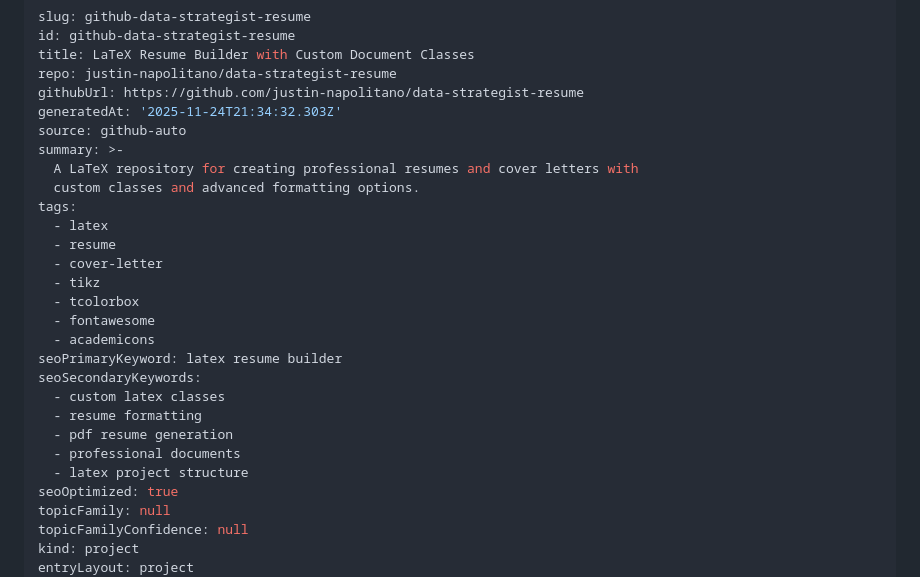
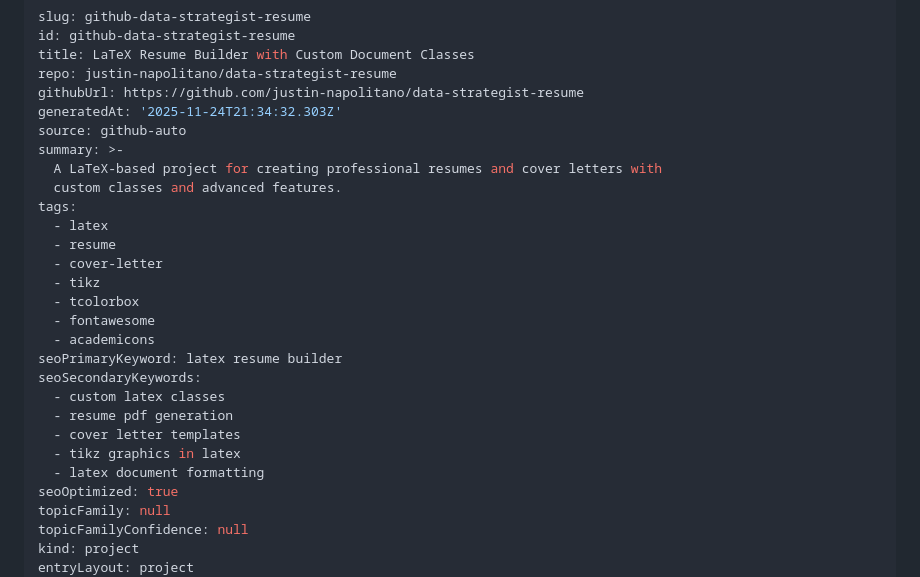
Before and after one commit to justin-napolitano/data-strategist-resume, a Markdown page: project.md, the part around the change. Drawn GitHub-style.

Commit message:
[seo] update SEO metadata for project.md

```diff
--- a/project.md
+++ b/project.md
@@ -7,8 +7,8 @@ githubUrl: https://github.com/justin-napolitano/data-strategist-resume
 generatedAt: '2025-11-24T21:34:32.303Z'
 source: github-auto
 summary: >-
-  A LaTeX repository for creating professional resumes and cover letters with
-  custom classes and advanced formatting options.
+  A LaTeX-based project for creating professional resumes and cover letters with
+  custom classes and advanced features.
 tags:
   - latex
   - resume
@@ -20,10 +20,10 @@ tags:
 seoPrimaryKeyword: latex resume builder
 seoSecondaryKeywords:
   - custom latex classes
-  - resume formatting
-  - pdf resume generation
-  - professional documents
-  - latex project structure
+  - resume pdf generation
+  - cover letter templates
+  - tikz graphics in latex
+  - latex document formatting
 seoOptimized: true
 topicFamily: null
 topicFamilyConfidence: null
```
